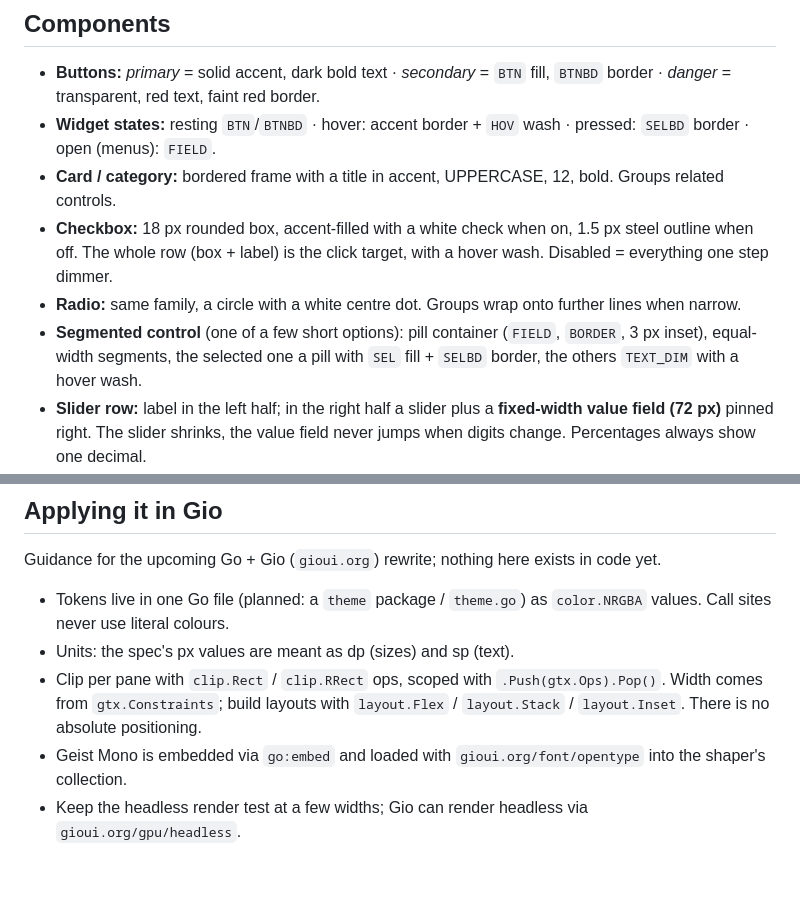
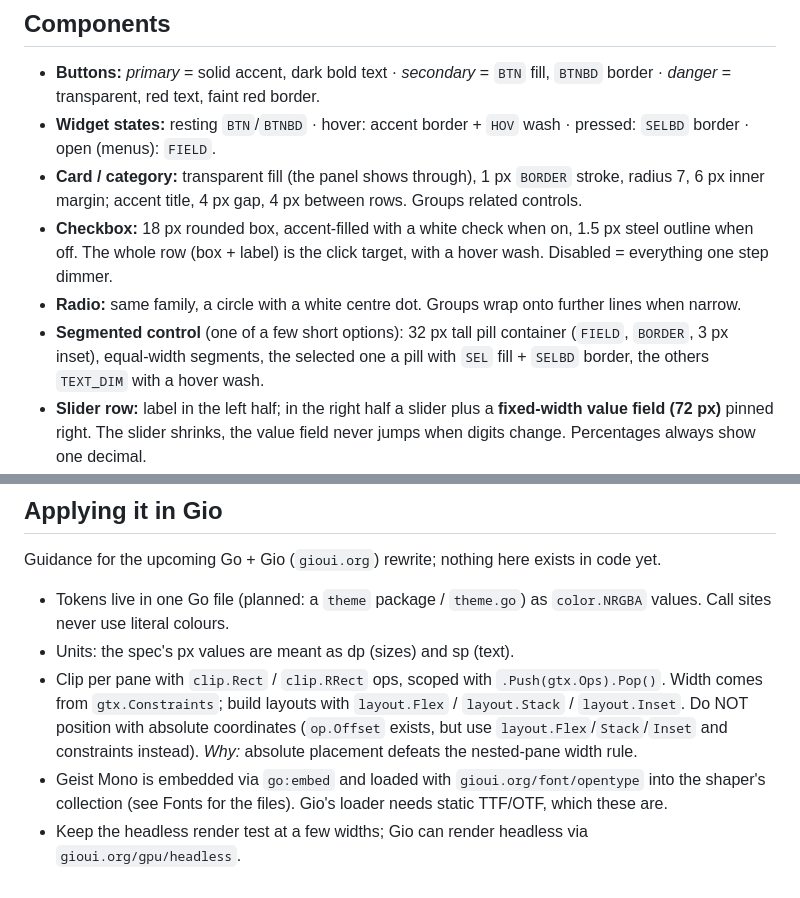
Before and after one commit to Ritze03/SteamAlt, a Markdown page: superdoc/ui/STYLING-GUIDE.md, 2 parts joined by grey strips. Drawn GitHub-style.

```diff
--- a/superdoc/ui/STYLING-GUIDE.md
+++ b/superdoc/ui/STYLING-GUIDE.md
@@ -80,10 +112,10 @@ Source: Obsidian note `01 - Projects/02 - AI Coding/Agent Instructions/Graphite
 
 - **Buttons:** *primary* = solid accent, dark bold text · *secondary* = `BTN` fill, `BTNBD` border · *danger* = transparent, red text, faint red border.
 - **Widget states:** resting `BTN`/`BTNBD` · hover: accent border + `HOV` wash · pressed: `SELBD` border · open (menus): `FIELD`.
-- **Card / category:** bordered frame with a title in accent, UPPERCASE, 12, bold. Groups related controls.
+- **Card / category:** transparent fill (the panel shows through), 1 px `BORDER` stroke, radius 7, 6 px inner margin; accent title, 4 px gap, 4 px between rows. Groups related controls.
 - **Checkbox:** 18 px rounded box, accent-filled with a white check when on, 1.5 px steel outline when off. The whole row (box + label) is the click target, with a hover wash. Disabled = everything one step dimmer.
 - **Radio:** same family, a circle with a white centre dot. Groups wrap onto further lines when narrow.
-- **Segmented control** (one of a few short options): pill container (`FIELD`, `BORDER`, 3 px inset), equal-width segments, the selected one a pill with `SEL` fill + `SELBD` border, the others `TEXT_DIM` with a hover wash.
+- **Segmented control** (one of a few short options): 32 px tall pill container (`FIELD`, `BORDER`, 3 px inset), equal-width segments, the selected one a pill with `SEL` fill + `SELBD` border, the others `TEXT_DIM` with a hover wash.
 - **Slider row:** label in the left half; in the right half a slider plus a **fixed-width value field (72 px)** pinned right. The slider shrinks, the value field never jumps when digits change. Percentages always show one decimal.
 - **Modals:** dim backdrop that swallows clicks + centred window; primary (or danger) + Cancel. Enter confirms, Esc / backdrop click cancels.
 
@@ -102,6 +134,6 @@ Guidance for the upcoming Go + Gio (`gioui.org`) rewrite; nothing here exists in
 
 - Tokens live in one Go file (planned: a `theme` package / `theme.go`) as `color.NRGBA` values. Call sites never use literal colours.
 - Units: the spec's px values are meant as dp (sizes) and sp (text).
-- Clip per pane with `clip.Rect` / `clip.RRect` ops, scoped with `.Push(gtx.Ops).Pop()`. Width comes from `gtx.Constraints`; build layouts with `layout.Flex` / `layout.Stack` / `layout.Inset`. There is no absolute positioning.
-- Geist Mono is embedded via `go:embed` and loaded with `gioui.org/font/opentype` into the shaper's collection.
+- Clip per pane with `clip.Rect` / `clip.RRect` ops, scoped with `.Push(gtx.Ops).Pop()`. Width comes from `gtx.Constraints`; build layouts with `layout.Flex` / `layout.Stack` / `layout.Inset`. Do NOT position with absolute coordinates (`op.Offset` exists, but use `layout.Flex`/`Stack`/`Inset` and constraints instead). *Why:* absolute placement defeats the nested-pane width rule.
+- Geist Mono is embedded via `go:embed` and loaded with `gioui.org/font/opentype` into the shaper's collection (see Fonts for the files). Gio's loader needs static TTF/OTF, which these are.
 - Keep the headless render test at a few widths; Gio can render headless via `gioui.org/gpu/headless`.
```
Also changed, not shown: other parts of superdoc/ui/STYLING-GUIDE.md (+34 -2 lines).
